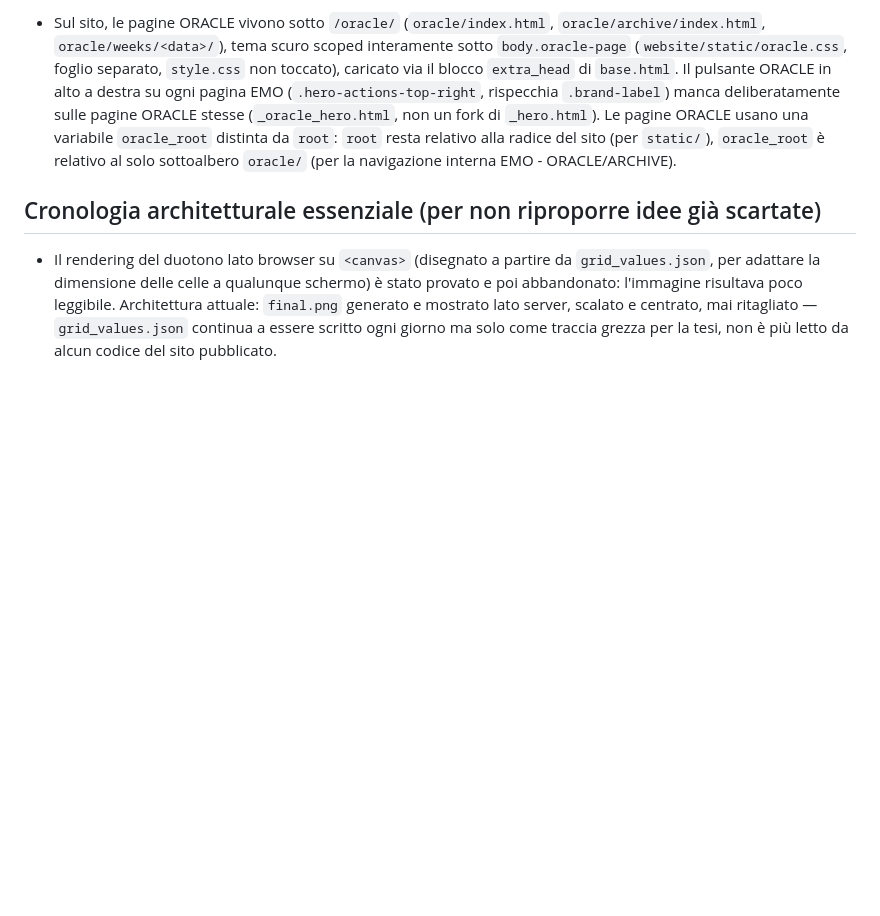
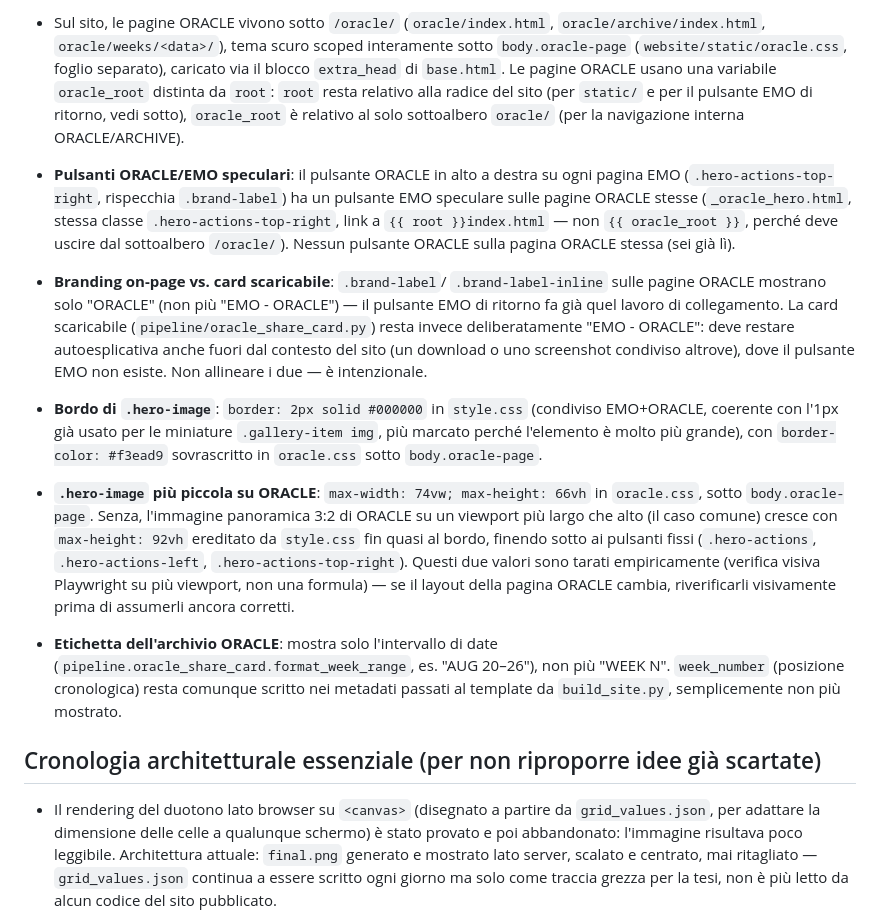
Before and after one commit to antoniopompozzi/emo, a Markdown page: CLAUDE.md, the part around the change. Drawn GitHub-style; blank space fills up the shorter version.

Commit message:
ORACLE: aggiorna CLAUDE.md con le correzioni di questo giro (Task 6)
Documenta: branding on-page "ORACLE" contro "EMO - ORACLE" sulla card
scaricabile e perche' sono diversi di proposito, il pulsante EMO di
ritorno (speculare al pulsante ORACLE lato EMO), il bordo di
.hero-image e la sua sovrascrittura di colore, i valori
max-width/max-height scelti per evitare la sovrapposizione con i
pulsanti fissi e perche' sono stati tarati empiricamente, e la nuova
etichetta dell'archivio ORACLE (solo intervallo di date).

```diff
--- a/CLAUDE.md
+++ b/CLAUDE.md
@@ -237,14 +237,44 @@ settimanale), il contenuto (concept, explanation, verdetto) resta libero.
 - Sul sito, le pagine ORACLE vivono sotto `/oracle/` (`oracle/index.html`,
   `oracle/archive/index.html`, `oracle/weeks/<data>/`), tema scuro scoped
   interamente sotto `body.oracle-page` (`website/static/oracle.css`, foglio
-  separato, `style.css` non toccato), caricato via il blocco `extra_head` di
-  `base.html`. Il pulsante ORACLE in alto a destra su ogni pagina EMO
-  (`.hero-actions-top-right`, rispecchia `.brand-label`) manca
-  deliberatamente sulle pagine ORACLE stesse (`_oracle_hero.html`, non un
-  fork di `_hero.html`). Le pagine ORACLE usano una variabile `oracle_root`
-  distinta da `root`: `root` resta relativo alla radice del sito (per
-  `static/`), `oracle_root` è relativo al solo sottoalbero `oracle/` (per la
-  navigazione interna EMO - ORACLE/ARCHIVE).
+  separato), caricato via il blocco `extra_head` di `base.html`. Le pagine
+  ORACLE usano una variabile `oracle_root` distinta da `root`: `root` resta
+  relativo alla radice del sito (per `static/` e per il pulsante EMO di
+  ritorno, vedi sotto), `oracle_root` è relativo al solo sottoalbero
+  `oracle/` (per la navigazione interna ORACLE/ARCHIVE).
+- **Pulsanti ORACLE/EMO speculari**: il pulsante ORACLE in alto a destra su
+  ogni pagina EMO (`.hero-actions-top-right`, rispecchia `.brand-label`) ha
+  un pulsante EMO speculare sulle pagine ORACLE stesse (`_oracle_hero.html`,
+  stessa classe `.hero-actions-top-right`, link a `{{ root }}index.html` —
+  non `{{ oracle_root }}`, perché deve uscire dal sottoalbero `/oracle/`).
+  Nessun pulsante ORACLE sulla pagina ORACLE stessa (sei già lì).
+- **Branding on-page vs. card scaricabile**: `.brand-label`/
+  `.brand-label-inline` sulle pagine ORACLE mostrano solo "ORACLE" (non più
+  "EMO - ORACLE") — il pulsante EMO di ritorno fa già quel lavoro di
+  collegamento. La card scaricabile (`pipeline/oracle_share_card.py`) resta
+  invece deliberatamente "EMO - ORACLE": deve restare autoesplicativa anche
+  fuori dal contesto del sito (un download o uno screenshot condiviso
+  altrove), dove il pulsante EMO non esiste. Non allineare i due — è
+  intenzionale.
+- **Bordo di `.hero-image`**: `border: 2px solid #000000` in `style.css`
+  (condiviso EMO+ORACLE, coerente con l'1px già usato per le miniature
+  `.gallery-item img`, più marcato perché l'elemento è molto più grande),
+  con `border-color: #f3ead9` sovrascritto in `oracle.css` sotto
+  `body.oracle-page`.
+- **`.hero-image` più piccola su ORACLE**: `max-width: 74vw; max-height:
+  66vh` in `oracle.css`, sotto `body.oracle-page`. Senza, l'immagine
+  panoramica 3:2 di ORACLE su un viewport più largo che alto (il caso
+  comune) cresce con `max-height: 92vh` ereditato da `style.css` fin quasi
+  al bordo, finendo sotto ai pulsanti fissi (`.hero-actions`,
+  `.hero-actions-left`, `.hero-actions-top-right`). Questi due valori sono
+  tarati empiricamente (verifica visiva Playwright su più viewport, non una
+  formula) — se il layout della pagina ORACLE cambia, riverificarli
+  visivamente prima di assumerli ancora corretti.
+- **Etichetta dell'archivio ORACLE**: mostra solo l'intervallo di date
+  (`pipeline.oracle_share_card.format_week_range`, es. "AUG 20–26"), non più
+  "WEEK N". `week_number` (posizione cronologica) resta comunque scritto nei
+  metadati passati al template da `build_site.py`, semplicemente non più
+  mostrato.
 
 ## Cronologia architetturale essenziale (per non riproporre idee già scartate)
 
```
